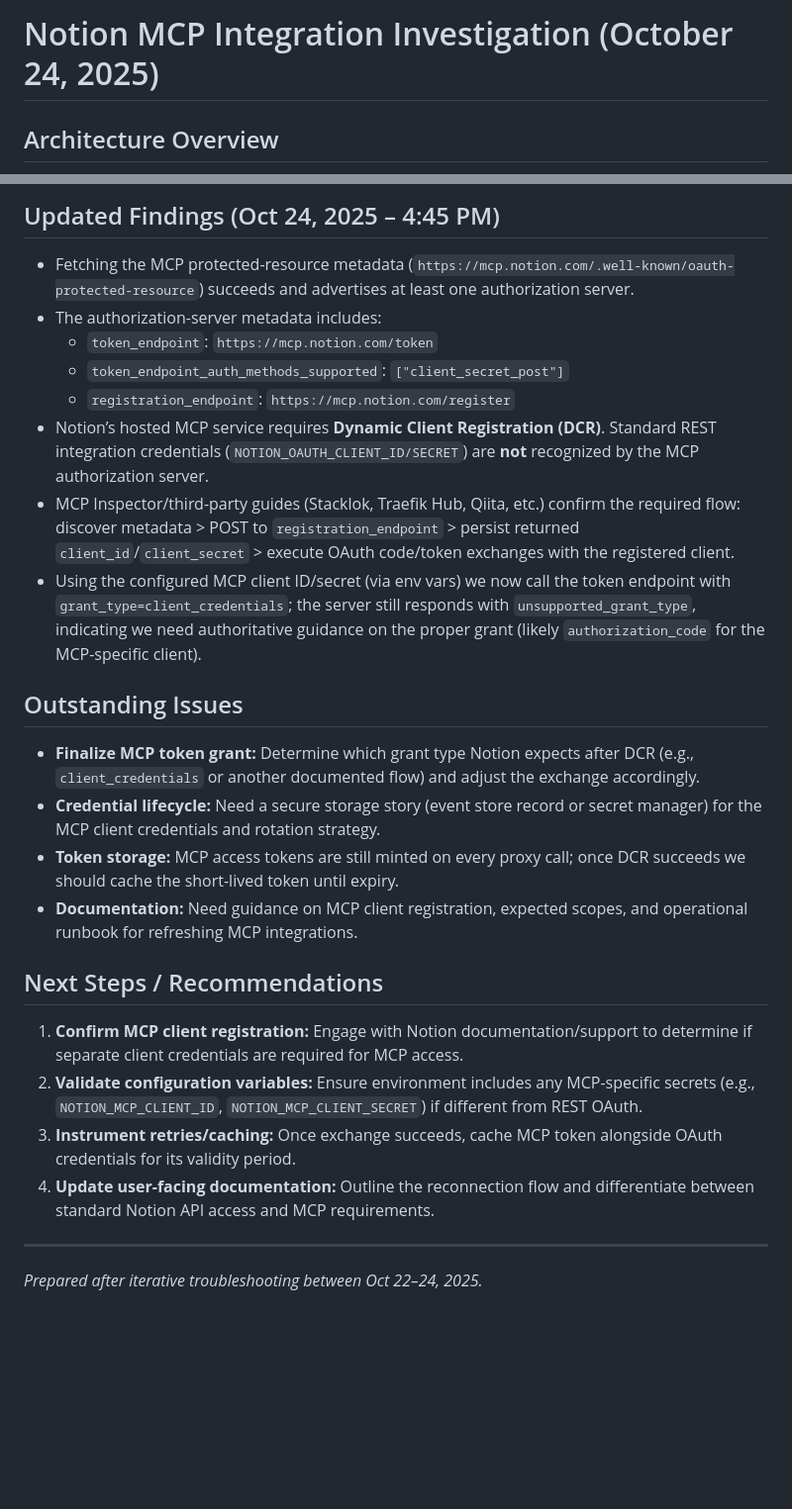
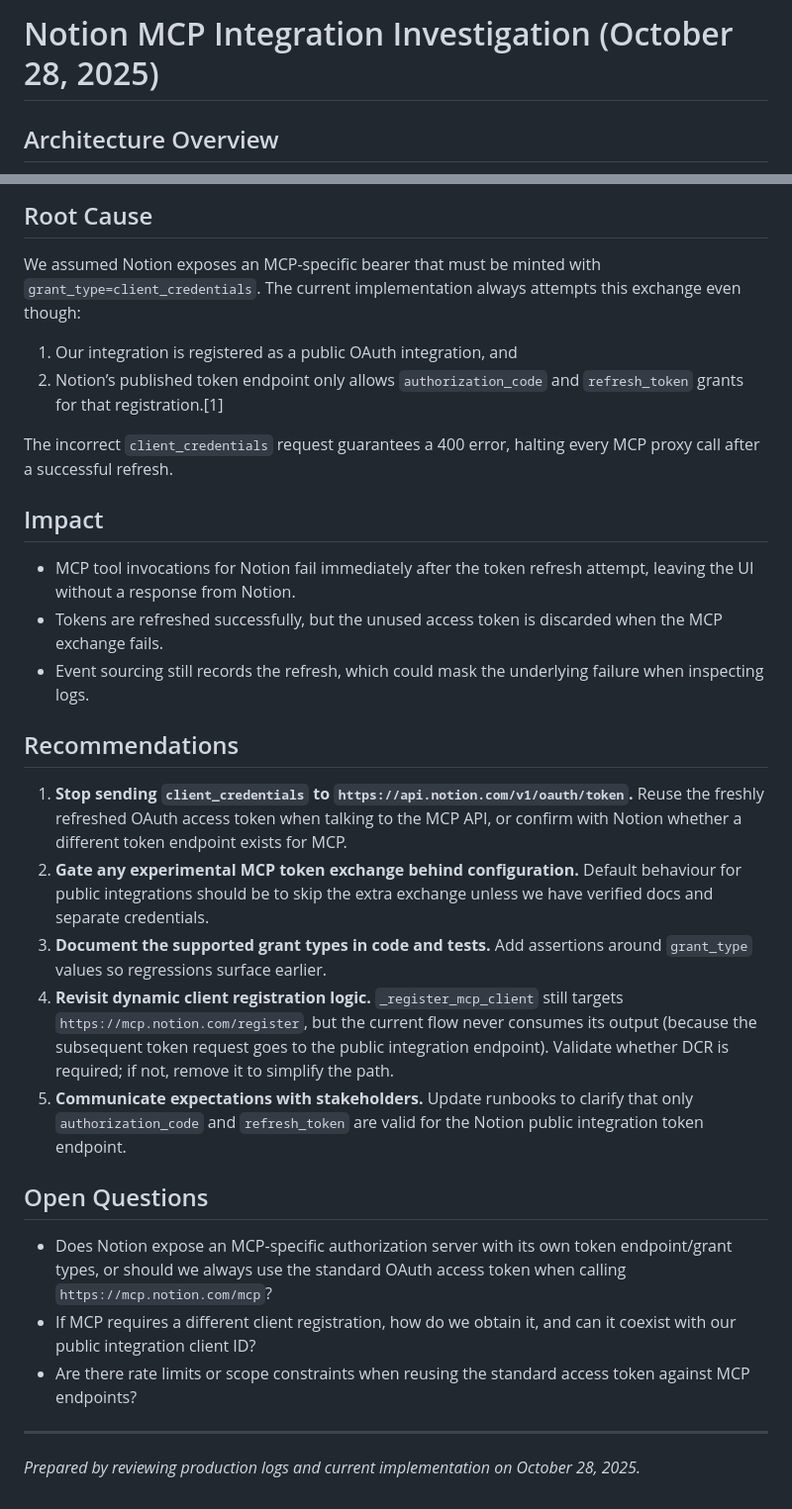
Before and after one commit to umans-tech/issue-solver-bots, a Markdown page: docs/notion-mcp-integration-investigation.md, 2 parts joined by grey strips. Shown at 99% size. Rendered like a GitHub page; blank space fills up the shorter version.

```diff
--- a/docs/notion-mcp-integration-investigation.md
+++ b/docs/notion-mcp-integration-investigation.md
@@ -1,4 +1,4 @@
-# Notion MCP Integration Investigation (October 24, 2025)
+# Notion MCP Integration Investigation (October 28, 2025)
 
 ## Architecture Overview
 
@@ -70,25 +52,27 @@ sequenceDiagram
 
-## Updated Findings (Oct 24, 2025 – 4:45 PM)
-- Fetching the MCP protected-resource metadata (`https://mcp.notion.com/.well-known/oauth-protected-resource`) succeeds and advertises at least one authorization server.
-- The authorization-server metadata includes:
-  - `token_endpoint`: `https://mcp.notion.com/token`
-  - `token_endpoint_auth_methods_supported`: `["client_secret_post"]`
-  - `registration_endpoint`: `https://mcp.notion.com/register`
-- Notion’s hosted MCP service requires **Dynamic Client Registration (DCR)**. Standard REST integration credentials (`NOTION_OAUTH_CLIENT_ID/SECRET`) are **not** recognized by the MCP authorization server.
-- MCP Inspector/third-party guides (Stacklok, Traefik Hub, Qiita, etc.) confirm the required flow: discover metadata > POST to `registration_endpoint` > persist returned `client_id`/`client_secret` > execute OAuth code/token exchanges with the registered client.
-- Using the configured MCP client ID/secret (via env vars) we now call the token endpoint with `grant_type=client_credentials`; the server still responds with `unsupported_grant_type`, indicating we need authoritative guidance on the proper grant (likely `authorization_code` for the MCP-specific client).
+## Root Cause
+We assumed Notion exposes an MCP-specific bearer that must be minted with `grant_type=client_credentials`. The current implementation always attempts this exchange even though:
+1. Our integration is registered as a public OAuth integration, and
+2. Notion’s published token endpoint only allows `authorization_code` and `refresh_token` grants for that registration.[1]
 
-## Outstanding Issues
-- **Finalize MCP token grant:** Determine which grant type Notion expects after DCR (e.g., `client_credentials` or another documented flow) and adjust the exchange accordingly.
-- **Credential lifecycle:** Need a secure storage story (event store record or secret manager) for the MCP client credentials and rotation strategy.
-- **Token storage:** MCP access tokens are still minted on every proxy call; once DCR succeeds we should cache the short-lived token until expiry.
-- **Documentation:** Need guidance on MCP client registration, expected scopes, and operational runbook for refreshing MCP integrations.
+The incorrect `client_credentials` request guarantees a 400 error, halting every MCP proxy call after a successful refresh.
 
-## Next Steps / Recommendations
-1. **Confirm MCP client registration:** Engage with Notion documentation/support to determine if separate client credentials are required for MCP access.
-2. **Validate configuration variables:** Ensure environment includes any MCP-specific secrets (e.g., `NOTION_MCP_CLIENT_ID`, `NOTION_MCP_CLIENT_SECRET`) if different from REST OAuth.
-3. **Instrument retries/caching:** Once exchange succeeds, cache MCP token alongside OAuth credentials for its validity period.
-4. **Update user-facing documentation:** Outline the reconnection flow and differentiate between standard Notion API access and MCP requirements.
+## Impact
+- MCP tool invocations for Notion fail immediately after the token refresh attempt, leaving the UI without a response from Notion.
+- Tokens are refreshed successfully, but the unused access token is discarded when the MCP exchange fails.
+- Event sourcing still records the refresh, which could mask the underlying failure when inspecting logs.
+
+## Recommendations
+1. **Stop sending `client_credentials` to `https://api.notion.com/v1/oauth/token`.** Reuse the freshly refreshed OAuth access token when talking to the MCP API, or confirm with Notion whether a different token endpoint exists for MCP.
+2. **Gate any experimental MCP token exchange behind configuration.** Default behaviour for public integrations should be to skip the extra exchange unless we have verified docs and separate credentials.
+3. **Document the supported grant types in code and tests.** Add assertions around `grant_type` values so regressions surface earlier.
+4. **Revisit dynamic client registration logic.** `_register_mcp_client` still targets `https://mcp.notion.com/register`, but the current flow never consumes its output (because the subsequent token request goes to the public integration endpoint). Validate whether DCR is required; if not, remove it to simplify the path.
+5. **Communicate expectations with stakeholders.** Update runbooks to clarify that only `authorization_code` and `refresh_token` are valid for the Notion public integration token endpoint.
+
+## Open Questions
+- Does Notion expose an MCP-specific authorization server with its own token endpoint/grant types, or should we always use the standard OAuth access token when calling `https://mcp.notion.com/mcp`?
+- If MCP requires a different client registration, how do we obtain it, and can it coexist with our public integration client ID?
+- Are there rate limits or scope constraints when reusing the standard access token against MCP endpoints?
 
 ---
-*Prepared after iterative troubleshooting between Oct 22–24, 2025.*
+*Prepared by reviewing production logs and current implementation on October 28, 2025.*
```
Also changed, not shown: other parts of docs/notion-mcp-integration-investigation.md (+25 -43 lines).
